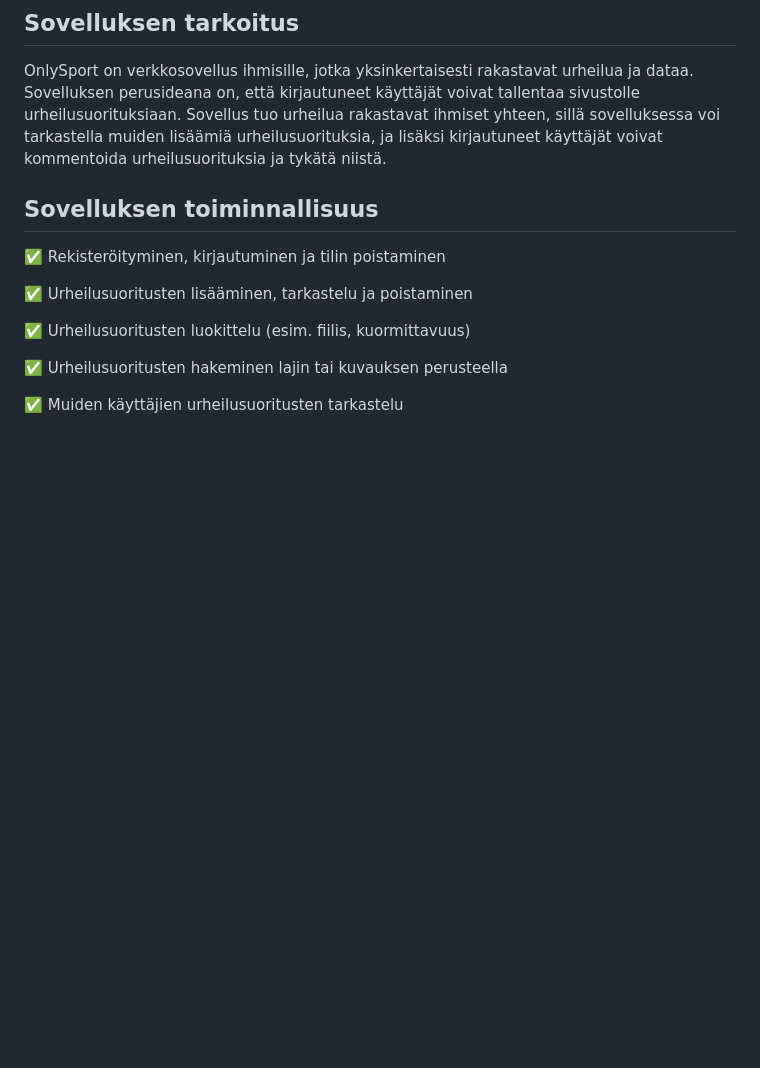
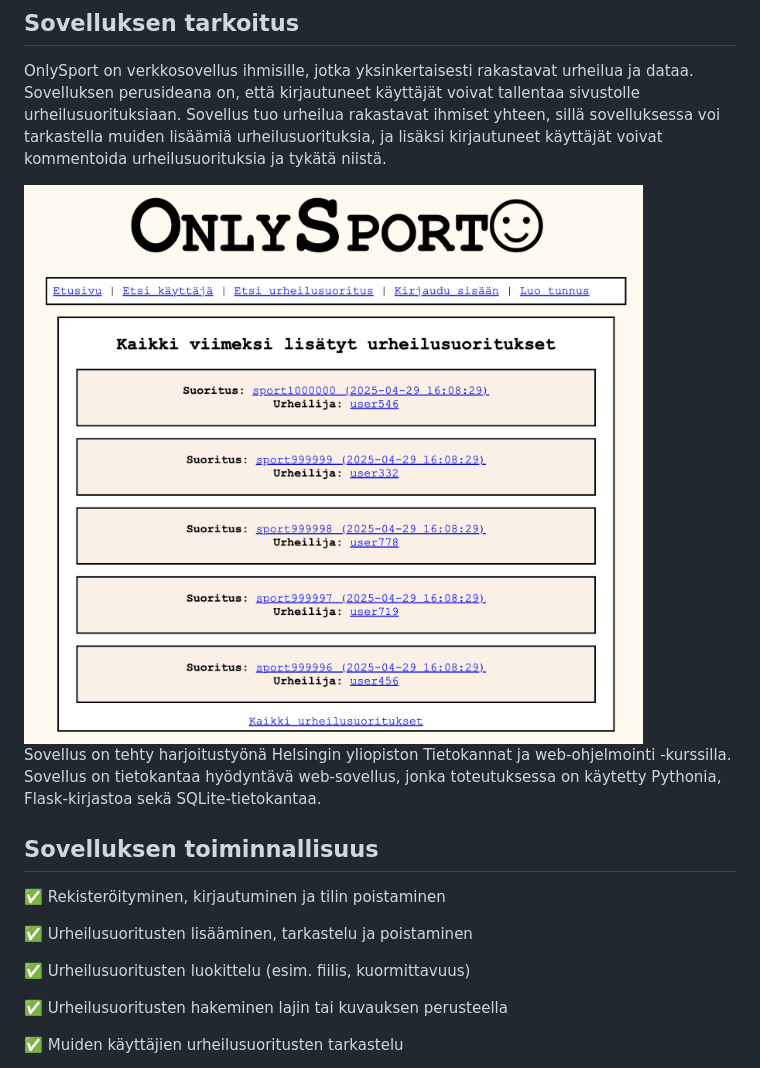
Before and after one commit to ronjass/tikawe-sport, a Markdown page: README.md, the part around one of its changes. Rendered like a GitHub page; blank space fills up the shorter version.

Commit message:
Update the description of the app and add a picture of the front page

```diff
--- a/README.md
+++ b/README.md
@@ -3,6 +3,10 @@
 ## Sovelluksen tarkoitus
 
 OnlySport on verkkosovellus ihmisille, jotka yksinkertaisesti rakastavat urheilua ja dataa. Sovelluksen perusideana on, että kirjautuneet käyttäjät voivat tallentaa sivustolle urheilusuorituksiaan. Sovellus tuo urheilua rakastavat ihmiset yhteen, sillä sovelluksessa voi tarkastella muiden lisäämiä urheilusuorituksia, ja lisäksi kirjautuneet käyttäjät voivat kommentoida urheilusuorituksia ja tykätä niistä.
+
+<img src=https://github.com/ronjass/tikawe-sport/blob/main/media/frontpage.png alt="Sovelluksen etusivu" height="600px"/>
+
+Sovellus on tehty harjoitustyönä Helsingin yliopiston Tietokannat ja web-ohjelmointi -kurssilla. Sovellus on tietokantaa hyödyntävä web-sovellus, jonka toteutuksessa on käytetty Pythonia, Flask-kirjastoa sekä SQLite-tietokantaa.
 
 ## Sovelluksen toiminnallisuus
 
```
Also changed, not shown: other parts of README.md (+2 -2 lines).
